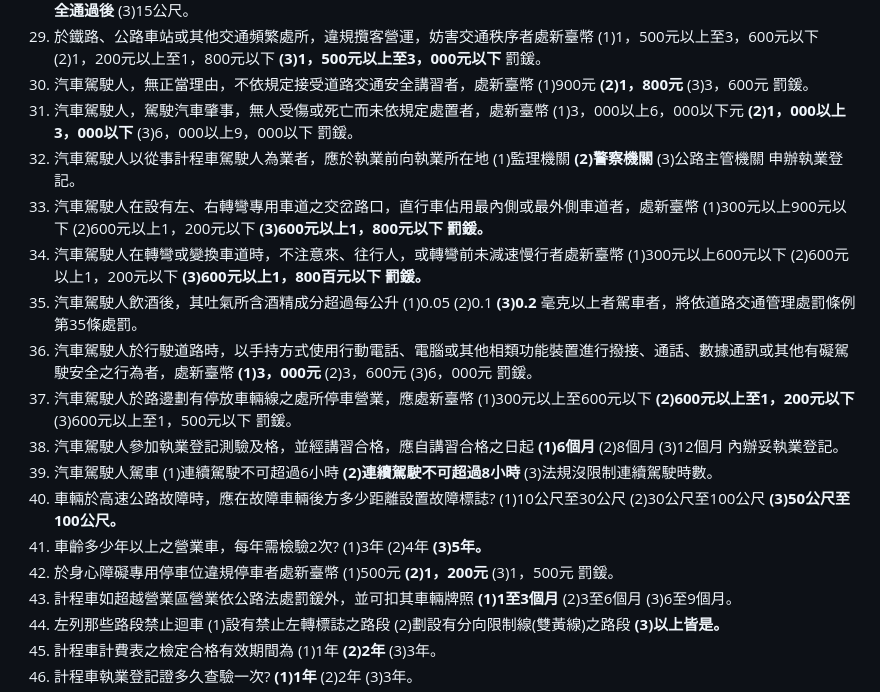
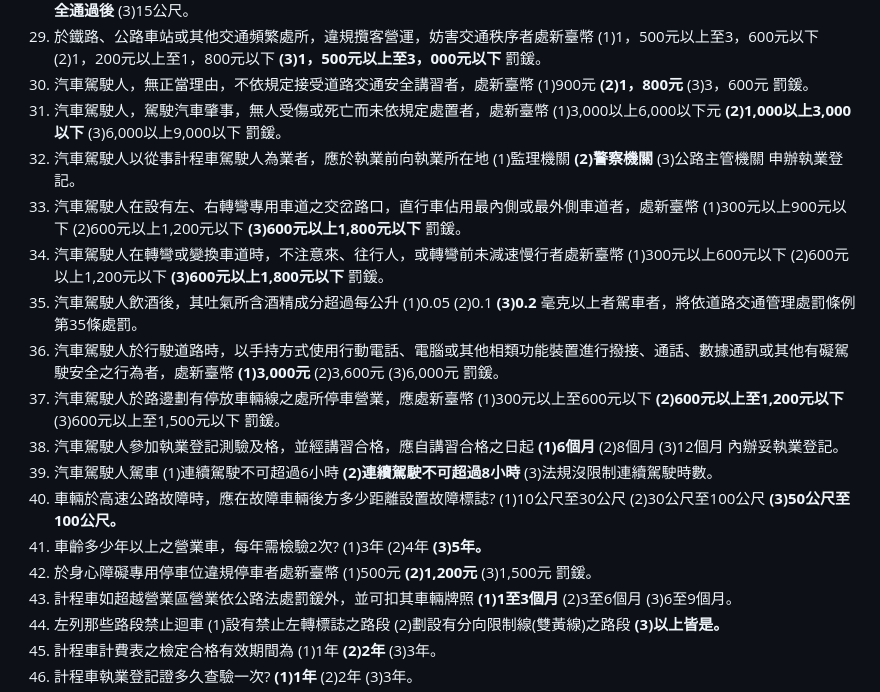
Before and after one commit to CharlesVoyager/TaxiDriverTest, a Markdown page: QuestionBank/交通法令_選擇題.md, the part around one of its changes. Drawn GitHub-style.

Commit message:
Revised text in question bank files.

```diff
--- a/QuestionBank/交通法令_選擇題.md
+++ b/QuestionBank/交通法令_選擇題.md
@@ -123,9 +124,10 @@
 (3)3，600元
 罰鍰。
 31. 汽車駕駛人，駕駛汽車肇事，無人受傷或死亡而未依規定處置者，處新臺幣
-(1)3，000以上6，000以下元
-**(2)1，000以上3，000以下**
-(3)6，000以上9，000以下 罰鍰。
+(1)3,000以上6,000以下元
+**(2)1,000以上3,000以下**
+(3)6,000以上9,000以下
+罰鍰。
 32. 汽車駕駛人以從事計程車駕駛人為業者，應於執業前向執業所在地
 (1)監理機關
 **(2)警察機關**
@@ -133,25 +135,29 @@
 申辦執業登記。
 33. 汽車駕駛人在設有左、右轉彎專用車道之交岔路口，直行車佔用最內側或最外側車道者，處新臺幣
 (1)300元以上900元以下
-(2)600元以上1，200元以下
-**(3)600元以上1，800元以下 罰鍰。**
+(2)600元以上1,200元以下
+**(3)600元以上1,800元以下**
+罰鍰。
 34. 汽車駕駛人在轉彎或變換車道時，不注意來、往行人，或轉彎前未減速慢行者處新臺幣
 (1)300元以上600元以下
-(2)600元以上1，200元以下
-**(3)600元以上1，800百元以下 罰鍰。**
+(2)600元以上1,200元以下
+**(3)600元以上1,800元以下**
+罰鍰。
 35. 汽車駕駛人飲酒後，其吐氣所含酒精成分超過每公升
 (1)0.05
 (2)0.1
 **(3)0.2**
 毫克以上者駕車者，將依道路交通管理處罰條例第35條處罰。
 36. 汽車駕駛人於行駛道路時，以手持方式使用行動電話、電腦或其他相類功能裝置進行撥接、通話、數據通訊或其他有礙駕駛安全之行為者，處新臺幣
-**(1)3，000元**
-(2)3，600元
-(3)6，000元 罰鍰。
+**(1)3,000元**
+(2)3,600元
+(3)6,000元
+罰鍰。
 37. 汽車駕駛人於路邊劃有停放車輛線之處所停車營業，應處新臺幣
 (1)300元以上至600元以下
-**(2)600元以上至1，200元以下**
-(3)600元以上至1，500元以下 罰鍰。
+**(2)600元以上至1,200元以下**
+(3)600元以上至1,500元以下
+罰鍰。
 38. 汽車駕駛人參加執業登記測驗及格，並經講習合格，應自講習合格之日起
 **(1)6個月**
 (2)8個月
@@ -171,8 +177,8 @@
 **(3)5年。**
 42. 於身心障礙專用停車位違規停車者處新臺幣
 (1)500元
-**(2)1，200元**
-(3)1，500元
+**(2)1,200元**
+(3)1,500元
 罰鍰。
 43. 計程車如超越營業區營業依公路法處罰鍰外，並可扣其車輛牌照
 **(1)1至3個月**
```
Also changed, not shown: other parts of QuestionBank/交通法令_選擇題.md (+9 -6 lines), QuestionBank/交通法令_是非題.md (+9 -9 lines).
